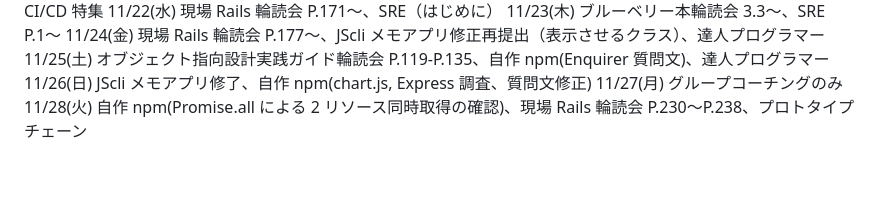
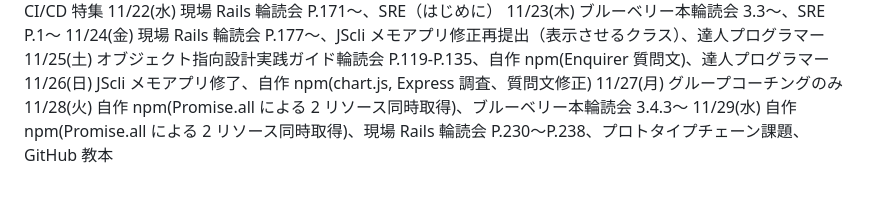
Before and after one commit to kitarou888/til, a Markdown page: daily-report.md, the part around the change. Rendered like a GitHub page.

Commit message:
til11/29

```diff
--- a/daily-report.md
+++ b/daily-report.md
@@ -188,4 +188,5 @@
 11/25(土) オブジェクト指向設計実践ガイド輪読会 P.119-P.135、自作 npm(Enquirer 質問文)、達人プログラマー
 11/26(日) JScli メモアプリ修了、自作 npm(chart.js, Express 調査、質問文修正)
 11/27(月) グループコーチングのみ
-11/28(火) 自作 npm(Promise.all による 2 リソース同時取得の確認)、現場 Rails 輪読会 P.230〜P.238、プロトタイプチェーン
+11/28(火) 自作 npm(Promise.all による 2 リソース同時取得)、ブルーベリー本輪読会 3.4.3〜
+11/29(水) 自作 npm(Promise.all による 2 リソース同時取得)、現場 Rails 輪読会 P.230〜P.238、プロトタイプチェーン課題、GitHub 教本
```
